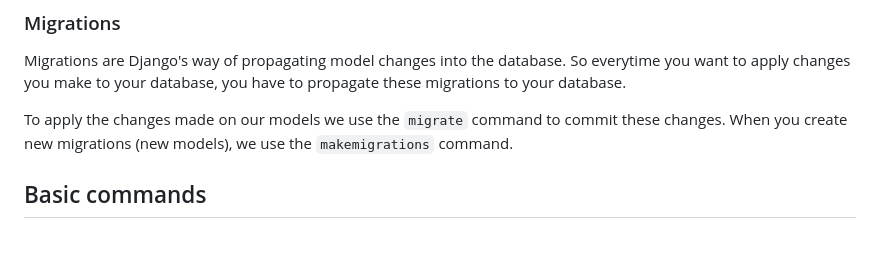
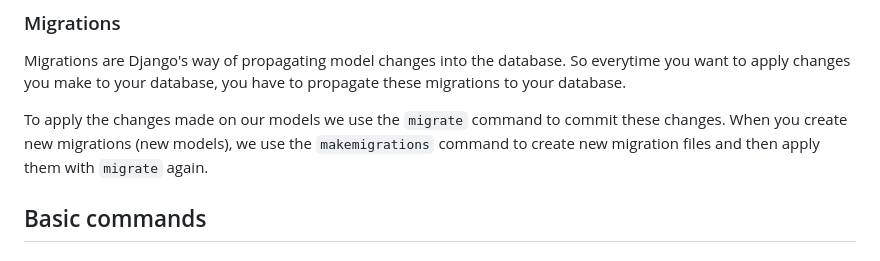
Before and after one commit to gaaiuss/django-study, a Markdown page: README.md, the part around the change. GitHub-like rendering.

Commit message:
upd: README.md

```diff
--- a/README.md
+++ b/README.md
@@ -186,7 +186,8 @@ propagate these migrations to your database.
 
 To apply the changes made on our models we use the `migrate` command to commit
 these changes. When you create new migrations (new models), we use the
-`makemigrations` command.
+`makemigrations` command to create new migration files and then apply them with
+`migrate` again.
 
 ## Basic commands
 
```
